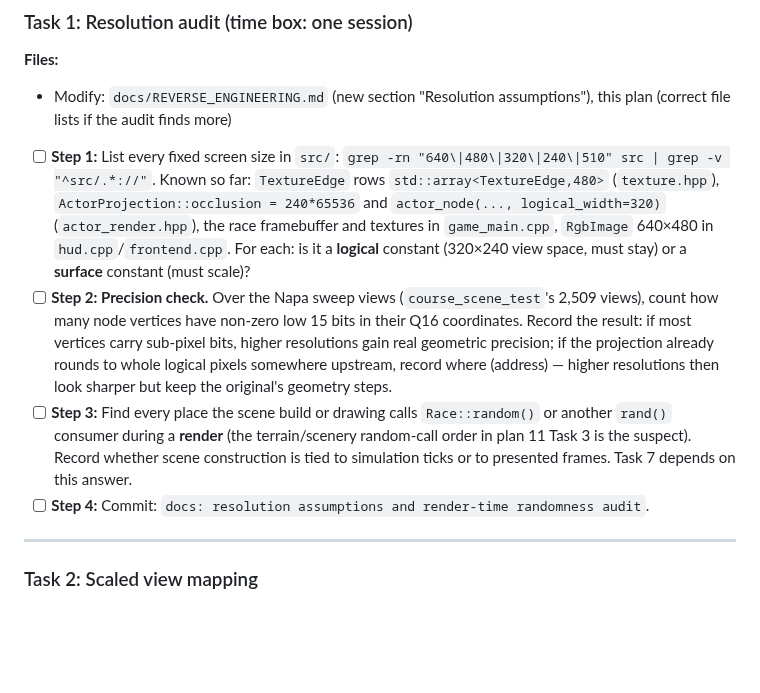
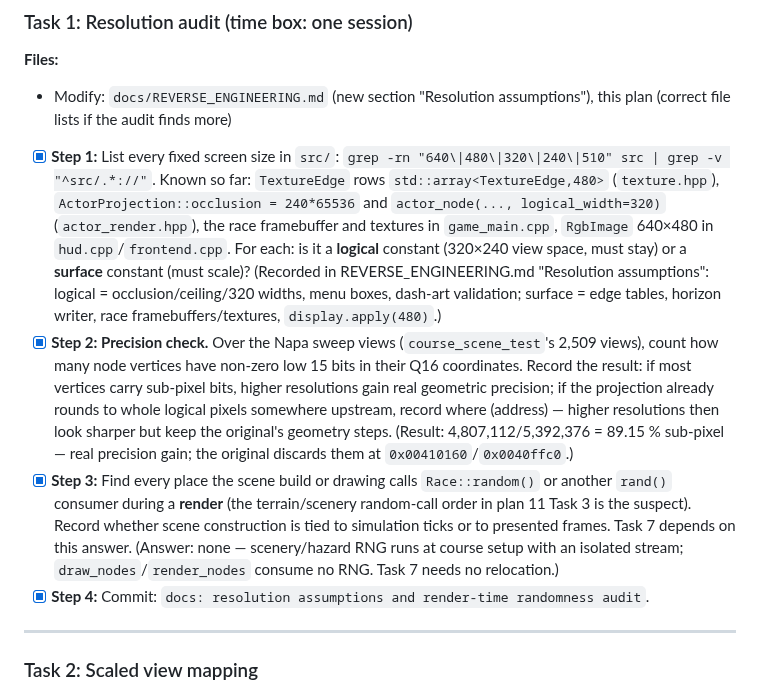
Before and after one commit to JovaniTarnowski/road-rash, a Markdown page: docs/plans/19-high-resolution-rendering.md, the part around the change. GitHub-like rendering; blank space fills up the shorter version.

```diff
--- a/docs/plans/19-high-resolution-rendering.md
+++ b/docs/plans/19-high-resolution-rendering.md
@@ -54,10 +54,10 @@
 **Files:**
 - Modify: `docs/REVERSE_ENGINEERING.md` (new section "Resolution assumptions"), this plan (correct file lists if the audit finds more)
 
-- [ ] **Step 1:** List every fixed screen size in `src/`: `grep -rn "640\|480\|320\|240\|510" src | grep -v "^src/.*://"`. Known so far: `TextureEdge` rows `std::array<TextureEdge,480>` (`texture.hpp`), `ActorProjection::occlusion = 240*65536` and `actor_node(..., logical_width=320)` (`actor_render.hpp`), the race framebuffer and textures in `game_main.cpp`, `RgbImage` 640×480 in `hud.cpp`/`frontend.cpp`. For each: is it a **logical** constant (320×240 view space, must stay) or a **surface** constant (must scale)?
-- [ ] **Step 2: Precision check.** Over the Napa sweep views (`course_scene_test`'s 2,509 views), count how many node vertices have non-zero low 15 bits in their Q16 coordinates. Record the result: if most vertices carry sub-pixel bits, higher resolutions gain real geometric precision; if the projection already rounds to whole logical pixels somewhere upstream, record where (address) — higher resolutions then look sharper but keep the original's geometry steps.
-- [ ] **Step 3:** Find every place the scene build or drawing calls `Race::random()` or another `rand()` consumer during a **render** (the terrain/scenery random-call order in plan 11 Task 3 is the suspect). Record whether scene construction is tied to simulation ticks or to presented frames. Task 7 depends on this answer.
-- [ ] **Step 4:** Commit: `docs: resolution assumptions and render-time randomness audit`.
+- [x] **Step 1:** List every fixed screen size in `src/`: `grep -rn "640\|480\|320\|240\|510" src | grep -v "^src/.*://"`. Known so far: `TextureEdge` rows `std::array<TextureEdge,480>` (`texture.hpp`), `ActorProjection::occlusion = 240*65536` and `actor_node(..., logical_width=320)` (`actor_render.hpp`), the race framebuffer and textures in `game_main.cpp`, `RgbImage` 640×480 in `hud.cpp`/`frontend.cpp`. For each: is it a **logical** constant (320×240 view space, must stay) or a **surface** constant (must scale)? (Recorded in REVERSE_ENGINEERING.md "Resolution assumptions": logical = occlusion/ceiling/320 widths, menu boxes, dash-art validation; surface = edge tables, horizon writer, race framebuffers/textures, `display.apply(480)`.)
+- [x] **Step 2: Precision check.** Over the Napa sweep views (`course_scene_test`'s 2,509 views), count how many node vertices have non-zero low 15 bits in their Q16 coordinates. Record the result: if most vertices carry sub-pixel bits, higher resolutions gain real geometric precision; if the projection already rounds to whole logical pixels somewhere upstream, record where (address) — higher resolutions then look sharper but keep the original's geometry steps. (Result: 4,807,112/5,392,376 = 89.15 % sub-pixel — real precision gain; the original discards them at `0x00410160`/`0x0040ffc0`.)
+- [x] **Step 3:** Find every place the scene build or drawing calls `Race::random()` or another `rand()` consumer during a **render** (the terrain/scenery random-call order in plan 11 Task 3 is the suspect). Record whether scene construction is tied to simulation ticks or to presented frames. Task 7 depends on this answer. (Answer: none — scenery/hazard RNG runs at course setup with an isolated stream; `draw_nodes`/`render_nodes` consume no RNG. Task 7 needs no relocation.)
+- [x] **Step 4:** Commit: `docs: resolution assumptions and render-time randomness audit`.
 
 ---
 
```
Also changed, not shown: docs/REVERSE_ENGINEERING.md (+12 -0 lines).
